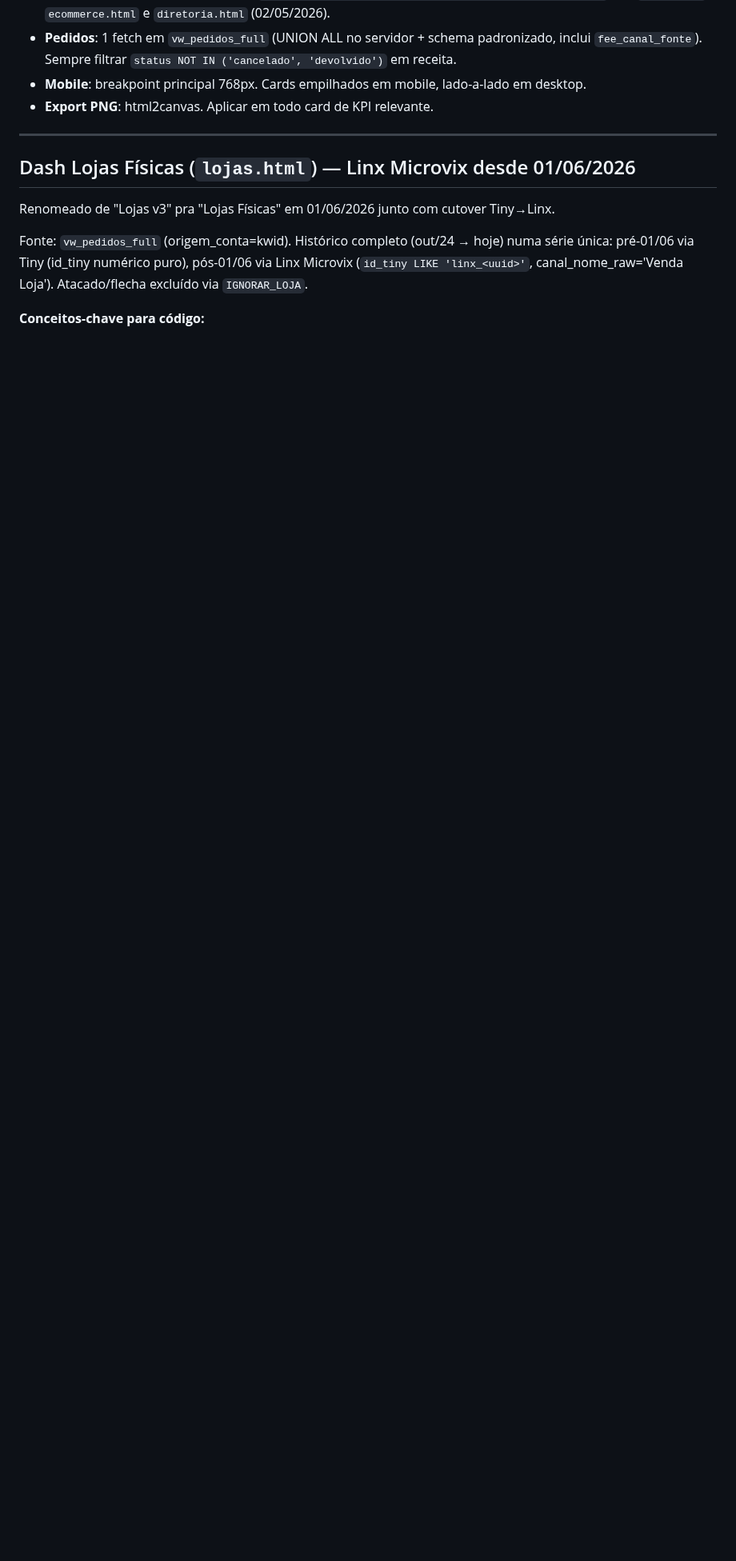
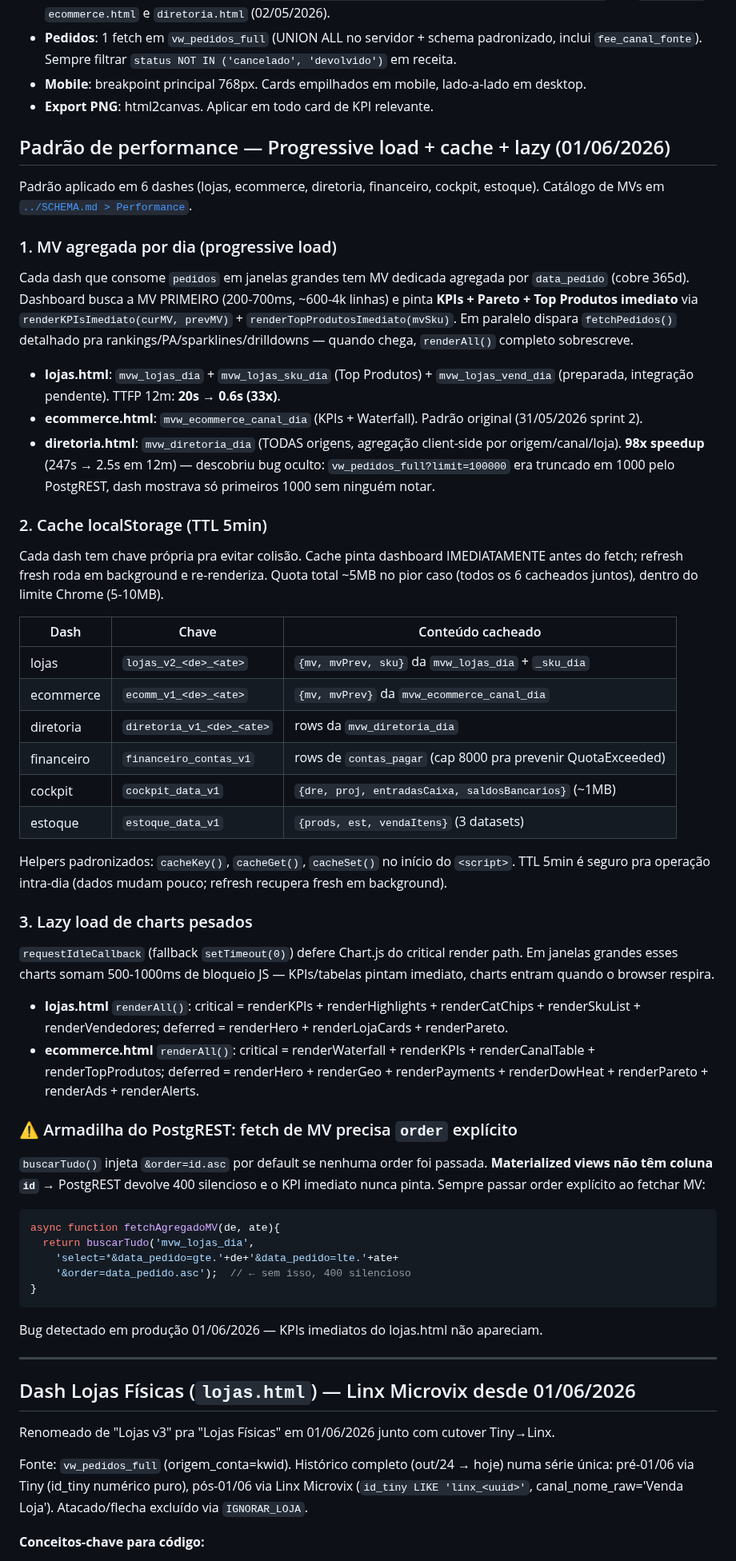
Before and after one commit to leonardofuson/fusion-dash, a Markdown page: CLAUDE.md, the part around the change. Shown at 80% size. Rendered like a GitHub page; blank space fills up the shorter version.

Commit message:
docs: adiciona seção "Padrão de performance" no CLAUDE.md
Documenta o padrão de 3 camadas aplicado em 6 dashes em 01/06/2026:
1. MV agregada por dia + cubo dimensional (mvw_lojas_dia etc)
2. localStorage cache TTL 5min (chaves por dash)
3. Lazy load de charts pesados via requestIdleCallback

Inclui:
- Tabela de MVs por dash
- Tabela de chaves de cache por dash
- Listagem de critical/deferred renders em lojas + ecommerce
- Armadilha PostgREST: MV precisa &order=data_pedido.asc explícito
  (sem isso buscarTudo injeta &order=id.asc → 400 silencioso)

Também atualiza seção Lojas (rename "v3" → "Lojas Físicas" no
01/06; menção a cutover Linx em vez de Tiny).

Co-Authored-By: Claude Opus 4.7 (1M context) <noreply@anthropic.com>

````diff
--- a/CLAUDE.md
+++ b/CLAUDE.md
@@ -86,6 +86,54 @@ Pra criar um novo dash (ex: `marketing`):
 - **Pedidos**: 1 fetch em `vw_pedidos_full` (UNION ALL no servidor + schema padronizado, inclui `fee_canal_fonte`). Sempre filtrar `status NOT IN ('cancelado', 'devolvido')` em receita.
 - **Mobile**: breakpoint principal 768px. Cards empilhados em mobile, lado-a-lado em desktop.
 - **Export PNG**: html2canvas. Aplicar em todo card de KPI relevante.
+
+## Padrão de performance — Progressive load + cache + lazy (01/06/2026)
+
+Padrão aplicado em 6 dashes (lojas, ecommerce, diretoria, financeiro, cockpit, estoque). Catálogo de MVs em [`../SCHEMA.md > Performance`](../SCHEMA.md#performance--materialized-views--índice-composto-01062026).
+
+### 1. MV agregada por dia (progressive load)
+
+Cada dash que consome `pedidos` em janelas grandes tem MV dedicada agregada por `data_pedido` (cobre 365d). Dashboard busca a MV PRIMEIRO (200-700ms, ~600-4k linhas) e pinta **KPIs + Pareto + Top Produtos imediato** via `renderKPIsImediato(curMV, prevMV)` + `renderTopProdutosImediato(mvSku)`. Em paralelo dispara `fetchPedidos()` detalhado pra rankings/PA/sparklines/drilldowns — quando chega, `renderAll()` completo sobrescreve.
+
+- **lojas.html**: `mvw_lojas_dia` + `mvw_lojas_sku_dia` (Top Produtos) + `mvw_lojas_vend_dia` (preparada, integração pendente). TTFP 12m: **20s → 0.6s (33x)**.
+- **ecommerce.html**: `mvw_ecommerce_canal_dia` (KPIs + Waterfall). Padrão original (31/05/2026 sprint 2).
+- **diretoria.html**: `mvw_diretoria_dia` (TODAS origens, agregação client-side por origem/canal/loja). **98x speedup** (247s → 2.5s em 12m) — descobriu bug oculto: `vw_pedidos_full?limit=100000` era truncado em 1000 pelo PostgREST, dash mostrava só primeiros 1000 sem ninguém notar.
+
+### 2. Cache localStorage (TTL 5min)
+
+Cada dash tem chave própria pra evitar colisão. Cache pinta dashboard IMEDIATAMENTE antes do fetch; refresh fresh roda em background e re-renderiza. Quota total ~5MB no pior caso (todos os 6 cacheados juntos), dentro do limite Chrome (5-10MB).
+
+| Dash | Chave | Conteúdo cacheado |
+|---|---|---|
+| lojas | `lojas_v2_<de>_<ate>` | `{mv, mvPrev, sku}` da `mvw_lojas_dia` + `_sku_dia` |
+| ecommerce | `ecomm_v1_<de>_<ate>` | `{mv, mvPrev}` da `mvw_ecommerce_canal_dia` |
+| diretoria | `diretoria_v1_<de>_<ate>` | rows da `mvw_diretoria_dia` |
+| financeiro | `financeiro_contas_v1` | rows de `contas_pagar` (cap 8000 pra prevenir QuotaExceeded) |
+| cockpit | `cockpit_data_v1` | `{dre, proj, entradasCaixa, saldosBancarios}` (~1MB) |
+| estoque | `estoque_data_v1` | `{prods, est, vendaItens}` (3 datasets) |
+
+Helpers padronizados: `cacheKey()`, `cacheGet()`, `cacheSet()` no início do `<script>`. TTL 5min é seguro pra operação intra-dia (dados mudam pouco; refresh recupera fresh em background).
+
+### 3. Lazy load de charts pesados
+
+`requestIdleCallback` (fallback `setTimeout(0)`) defere Chart.js do critical render path. Em janelas grandes esses charts somam 500-1000ms de bloqueio JS — KPIs/tabelas pintam imediato, charts entram quando o browser respira.
+
+- **lojas.html** `renderAll()`: critical = renderKPIs + renderHighlights + renderCatChips + renderSkuList + renderVendedores; deferred = renderHero + renderLojaCards + renderPareto.
+- **ecommerce.html** `renderAll()`: critical = renderWaterfall + renderKPIs + renderCanalTable + renderTopProdutos; deferred = renderHero + renderGeo + renderPayments + renderDowHeat + renderPareto + renderAds + renderAlerts.
+
+### ⚠️ Armadilha do PostgREST: fetch de MV precisa `order` explícito
+
+`buscarTudo()` injeta `&order=id.asc` por default se nenhuma order foi passada. **Materialized views não têm coluna `id`** → PostgREST devolve 400 silencioso e o KPI imediato nunca pinta. Sempre passar order explícito ao fetchar MV:
+
+```js
+async function fetchAgregadoMV(de, ate){
+  return buscarTudo('mvw_lojas_dia',
+    'select=*&data_pedido=gte.'+de+'&data_pedido=lte.'+ate+
+    '&order=data_pedido.asc');  // ← sem isso, 400 silencioso
+}
+```
+
+Bug detectado em produção 01/06/2026 — KPIs imediatos do lojas.html não apareciam.
 
 ---
 
````
